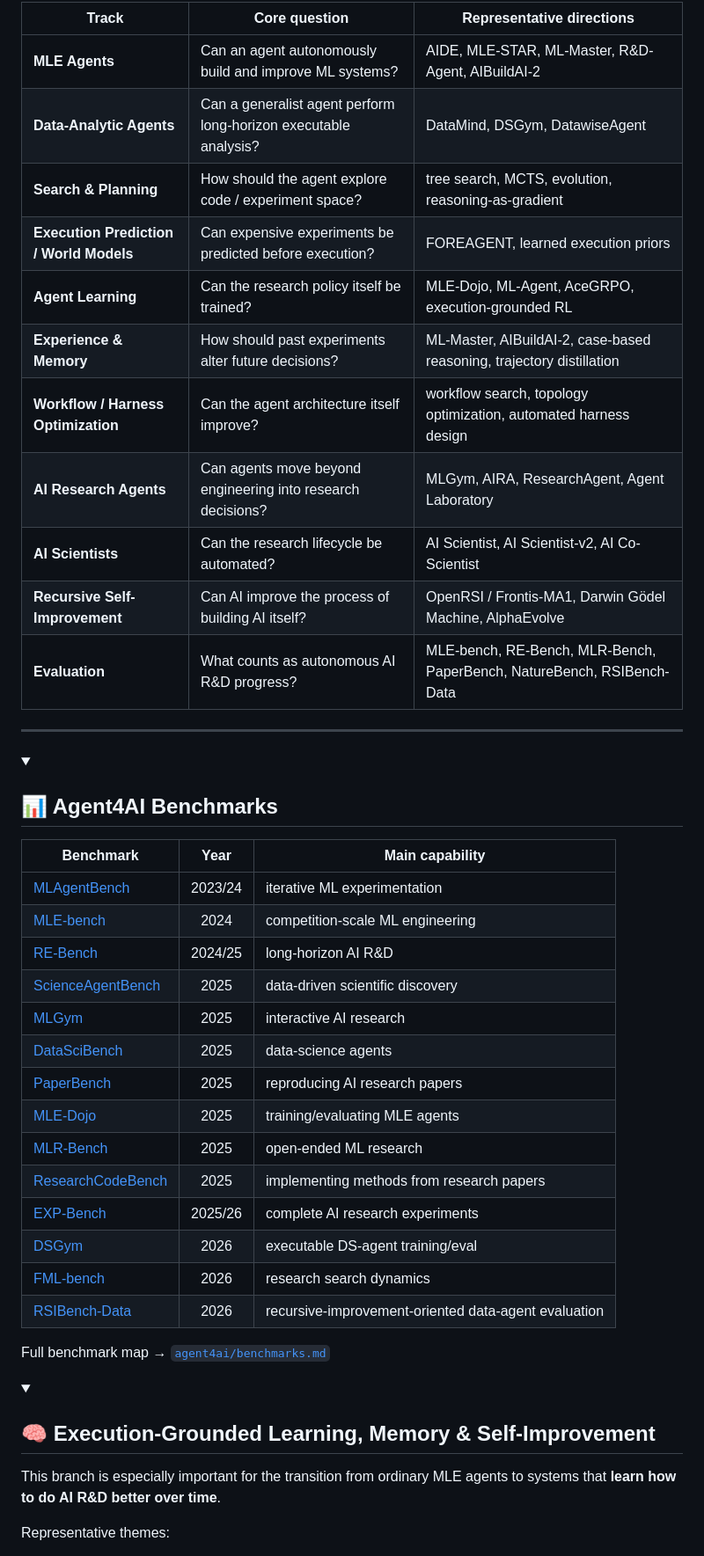
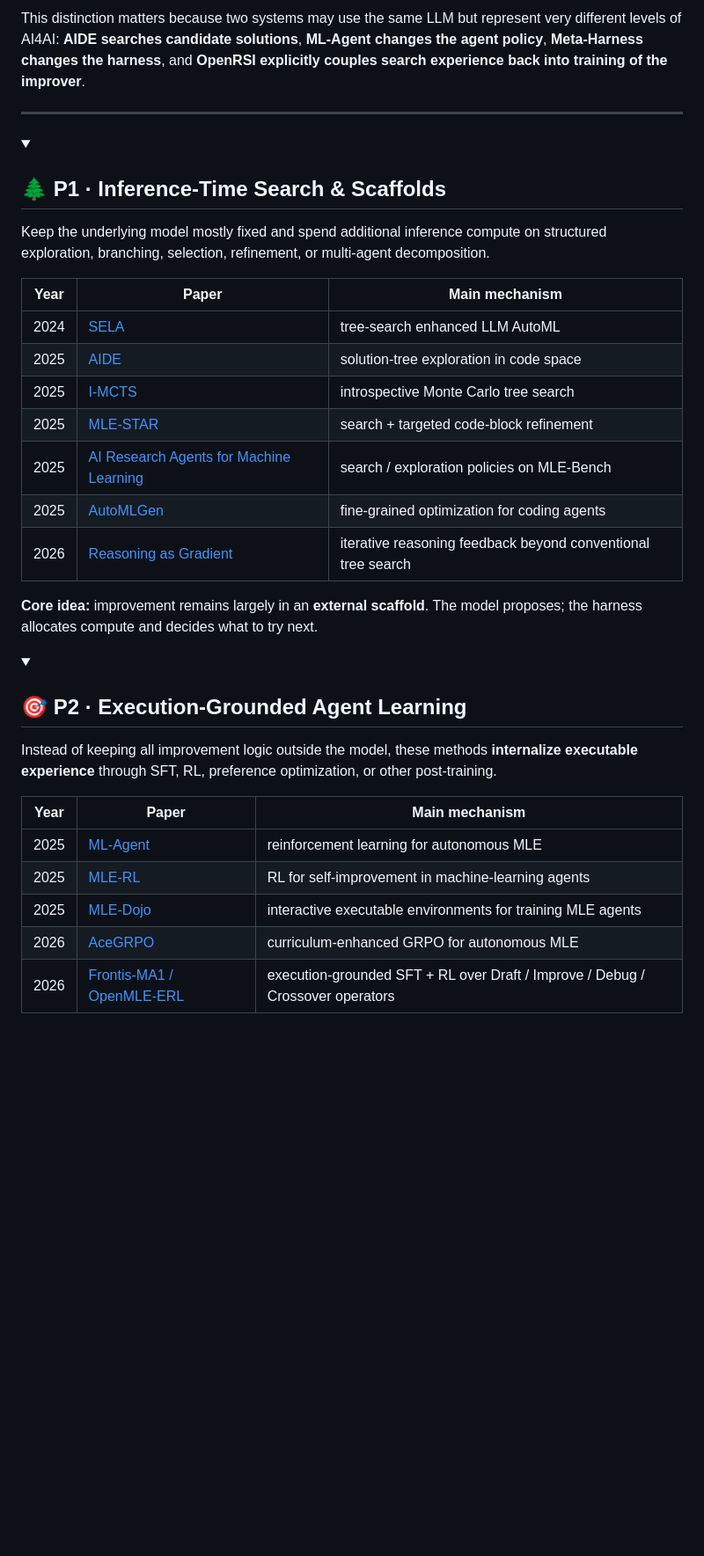
Before and after one commit to Meaw0415/Awsome-AI4AI, a Markdown page: README.md, the part around one of its changes. Shown at 88% size. Drawn GitHub-style; folded sections open; blank space fills up the shorter version.

```diff
--- a/README.md
+++ b/README.md
@@ -76,48 +80,37 @@ More → [`agent4ai/papers.md`](agent4ai/papers.md)
 
-| Track | Core question | Representative directions |
-|---|---|---|
-| **MLE Agents** | Can an agent autonomously build and improve ML systems? | AIDE, MLE-STAR, ML-Master, R&D-Agent, AIBuildAI-2 |
-| **Data-Analytic Agents** | Can a generalist agent perform long-horizon executable analysis? | DataMind, DSGym, DatawiseAgent |
-| **Search & Planning** | How should the agent explore code / experiment space? | tree search, MCTS, evolution, reasoning-as-gradient |
-| **Execution Prediction / World Models** | Can expensive experiments be predicted before execution? | FOREAGENT, learned execution priors |
-| **Agent Learning** | Can the research policy itself be trained? | MLE-Dojo, ML-Agent, AceGRPO, execution-grounded RL |
-| **Experience & Memory** | How should past experiments alter future decisions? | ML-Master, AIBuildAI-2, case-based reasoning, trajectory distillation |
-| **Workflow / Harness Optimization** | Can the agent architecture itself improve? | workflow search, topology optimization, automated harness design |
-| **AI Research Agents** | Can agents move beyond engineering into research decisions? | MLGym, AIRA, ResearchAgent, Agent Laboratory |
-| **AI Scientists** | Can the research lifecycle be automated? | AI Scientist, AI Scientist-v2, AI Co-Scientist |
-| **Recursive Self-Improvement** | Can AI improve the process of building AI itself? | OpenRSI / Frontis-MA1, Darwin Gödel Machine, AlphaEvolve |
-| **Evaluation** | What counts as autonomous AI R&D progress? | MLE-bench, RE-Bench, MLR-Bench, PaperBench, NatureBench, RSIBench-Data |
+This distinction matters because two systems may use the same LLM but represent very different levels of AI4AI: **AIDE searches candidate solutions**, **ML-Agent changes the agent policy**, **Meta-Harness changes the harness**, and **OpenRSI explicitly couples search experience back into training of the improver**.
 
 ---
 
 <details open>
-<summary><h2>📊 Agent4AI Benchmarks</h2></summary>
+<summary><h2>🌲 P1 · Inference-Time Search & Scaffolds</h2></summary>
 
-| Benchmark | Year | Main capability |
-|---|:---:|---|
-| [MLAgentBench](https://arxiv.org/abs/2310.03302) | 2023/24 | iterative ML experimentation |
-| [MLE-bench](https://arxiv.org/abs/2410.07095) | 2024 | competition-scale ML engineering |
-| [RE-Bench](https://arxiv.org/abs/2411.15114) | 2024/25 | long-horizon AI R&D |
-| [ScienceAgentBench](https://arxiv.org/abs/2410.05080) | 2025 | data-driven scientific discovery |
-| [MLGym](https://arxiv.org/abs/2502.14499) | 2025 | interactive AI research |
-| [DataSciBench](https://arxiv.org/abs/2502.13897) | 2025 | data-science agents |
-| [PaperBench](https://arxiv.org/abs/2504.01848) | 2025 | reproducing AI research papers |
-| [MLE-Dojo](https://arxiv.org/abs/2505.07782) | 2025 | training/evaluating MLE agents |
-| [MLR-Bench](https://arxiv.org/abs/2505.19955) | 2025 | open-ended ML research |
-| [ResearchCodeBench](https://arxiv.org/abs/2506.02314) | 2025 | implementing methods from research papers |
-| [EXP-Bench](https://arxiv.org/abs/2505.24785) | 2025/26 | complete AI research experiments |
-| [DSGym](https://arxiv.org/abs/2601.16344) | 2026 | executable DS-agent training/eval |
-| [FML-bench](https://arxiv.org/abs/2605.17373) | 2026 | research search dynamics |
-| [RSIBench-Data](https://arxiv.org/abs/2607.25886) | 2026 | recursive-improvement-oriented data-agent evaluation |
+Keep the underlying model mostly fixed and spend additional inference compute on structured exploration, branching, selection, refinement, or multi-agent decomposition.
 
-Full benchmark map → [`agent4ai/benchmarks.md`](agent4ai/benchmarks.md)
+| Year | Paper | Main mechanism |
+|:---:|---|---|
+| 2024 | [SELA](https://arxiv.org/abs/2410.17238) | tree-search enhanced LLM AutoML |
+| 2025 | [AIDE](https://arxiv.org/abs/2502.13138) | solution-tree exploration in code space |
+| 2025 | [I-MCTS](https://arxiv.org/abs/2502.14693) | introspective Monte Carlo tree search |
+| 2025 | [MLE-STAR](https://arxiv.org/abs/2506.15692) | search + targeted code-block refinement |
+| 2025 | [AI Research Agents for Machine Learning](https://arxiv.org/abs/2507.02554) | search / exploration policies on MLE-Bench |
+| 2025 | [AutoMLGen](https://arxiv.org/abs/2510.08511) | fine-grained optimization for coding agents |
+| 2026 | [Reasoning as Gradient](https://arxiv.org/abs/2603.01692) | iterative reasoning feedback beyond conventional tree search |
+
+**Core idea:** improvement remains largely in an **external scaffold**. The model proposes; the harness allocates compute and decides what to try next.
 
 </details>
 
-<details>
-<summary><h2>🧠 Execution-Grounded Learning, Memory & Self-Improvement</h2></summary>
+<details open>
+<summary><h2>🎯 P2 · Execution-Grounded Agent Learning</h2></summary>
 
-This branch is especially important for the transition from ordinary MLE agents to systems that **learn how to do AI R&D better over time**.
+Instead of keeping all improvement logic outside the model, these methods **internalize executable experience** through SFT, RL, preference optimization, or other post-training.
 
-Representative themes:
+| Year | Paper | Main mechanism |
+|:---:|---|---|
+| 2025 | [ML-Agent](https://arxiv.org/abs/2505.23723) | reinforcement learning for autonomous MLE |
+| 2025 | [MLE-RL](https://openreview.net/forum?id=nElqyHPHAz) | RL for self-improvement in machine-learning agents |
+| 2025 | [MLE-Dojo](https://arxiv.org/abs/2505.07782) | interactive executable environments for training MLE agents |
+| 2026 | [AceGRPO](https://arxiv.org/abs/2602.07906) | curriculum-enhanced GRPO for autonomous MLE |
+| 2026 | [Frontis-MA1 / OpenMLE-ERL](https://arxiv.org/abs/2607.28568) | execution-grounded SFT + RL over Draft / Improve / Debug / Crossover operators |
 
```
Also changed, not shown: other parts of README.md (+199 -93 lines).
